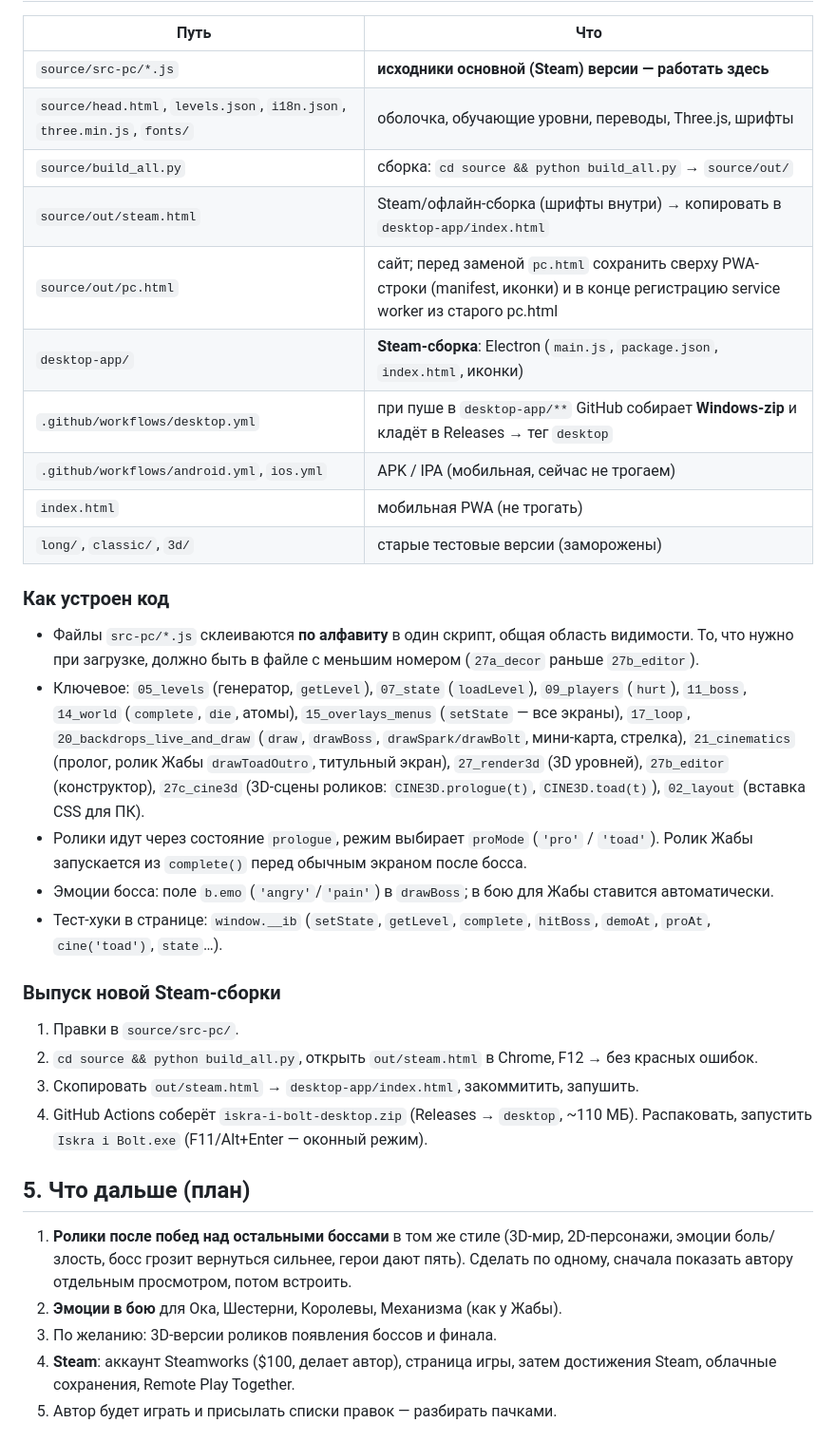
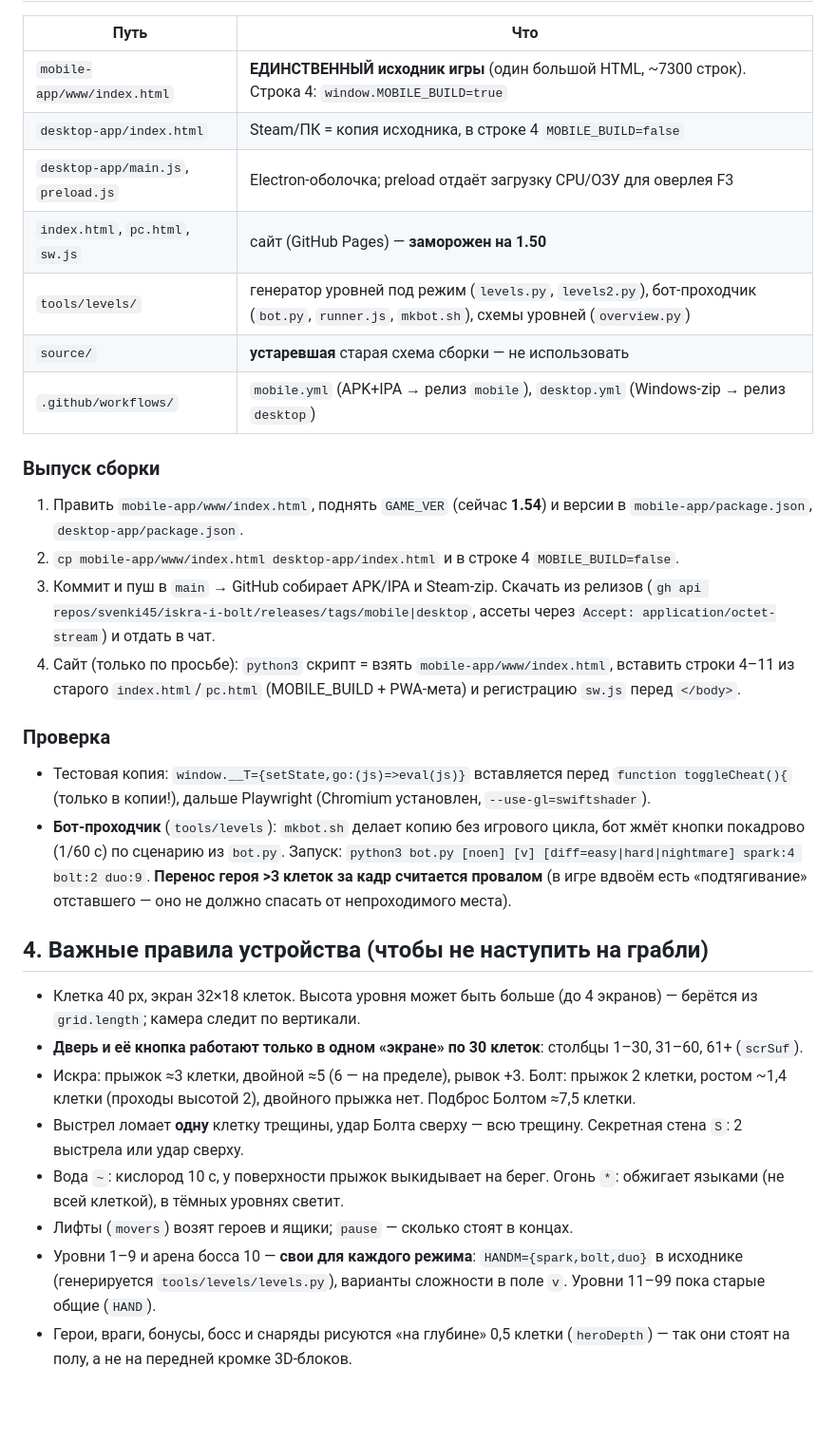
Before and after one commit to svenki45/iskra-i-bolt, a Markdown page: ПЕРЕДАЧА.md, the part around one of its changes. Shown at 95% size. Drawn GitHub-style; blank space fills up the shorter version.

```diff
--- a/ПЕРЕДАЧА.md
+++ b/ПЕРЕДАЧА.md
@@ -34,33 +17,30 @@
 | Путь | Что |
 |---|---|
-| `source/src-pc/*.js` | **исходники основной (Steam) версии — работать здесь** |
-| `source/head.html`, `levels.json`, `i18n.json`, `three.min.js`, `fonts/` | оболочка, обучающие уровни, переводы, Three.js, шрифты |
-| `source/build_all.py` | сборка: `cd source && python build_all.py` → `source/out/` |
-| `source/out/steam.html` | Steam/офлайн-сборка (шрифты внутри) → копировать в `desktop-app/index.html` |
-| `source/out/pc.html` | сайт; перед заменой `pc.html` сохранить сверху PWA-строки (manifest, иконки) и в конце регистрацию service worker из старого pc.html |
-| `desktop-app/` | **Steam-сборка**: Electron (`main.js`, `package.json`, `index.html`, иконки) |
-| `.github/workflows/desktop.yml` | при пуше в `desktop-app/**` GitHub собирает **Windows-zip** и кладёт в Releases → тег `desktop` |
-| `.github/workflows/android.yml`, `ios.yml` | APK / IPA (мобильная, сейчас не трогаем) |
-| `index.html` | мобильная PWA (не трогать) |
-| `long/`, `classic/`, `3d/` | старые тестовые версии (заморожены) |
+| `mobile-app/www/index.html` | **ЕДИНСТВЕННЫЙ исходник игры** (один большой HTML, ~7300 строк). Строка 4: `window.MOBILE_BUILD=true` |
+| `desktop-app/index.html` | Steam/ПК = копия исходника, в строке 4 `MOBILE_BUILD=false` |
+| `desktop-app/main.js`, `preload.js` | Electron-оболочка; preload отдаёт загрузку CPU/ОЗУ для оверлея F3 |
+| `index.html`, `pc.html`, `sw.js` | сайт (GitHub Pages) — **заморожен на 1.50** |
+| `tools/levels/` | генератор уровней под режим (`levels.py`, `levels2.py`), бот-проходчик (`bot.py`, `runner.js`, `mkbot.sh`), схемы уровней (`overview.py`) |
+| `source/` | **устаревшая** старая схема сборки — не использовать |
+| `.github/workflows/` | `mobile.yml` (APK+IPA → релиз `mobile`), `desktop.yml` (Windows-zip → релиз `desktop`) |
 
-### Как устроен код
-- Файлы `src-pc/*.js` склеиваются **по алфавиту** в один скрипт, общая область видимости. То, что нужно при загрузке, должно быть в файле с меньшим номером (`27a_decor` раньше `27b_editor`).
-- Ключевое: `05_levels` (генератор, `getLevel`), `07_state` (`loadLevel`), `09_players` (`hurt`), `11_boss`, `14_world` (`complete`, `die`, атомы), `15_overlays_menus` (`setState` — все экраны), `17_loop`, `20_backdrops_live_and_draw` (`draw`, `drawBoss`, `drawSpark/drawBolt`, мини-карта, стрелка), `21_cinematics` (пролог, ролик Жабы `drawToadOutro`, титульный экран), `27_render3d` (3D уровней), `27b_editor` (конструктор), `27c_cine3d` (3D-сцены роликов: `CINE3D.prologue(t)`, `CINE3D.toad(t)`), `02_layout` (вставка CSS для ПК).
-- Ролики идут через состояние `prologue`, режим выбирает `proMode` (`'pro'` / `'toad'`). Ролик Жабы запускается из `complete()` перед обычным экраном после босса.
-- Эмоции босса: поле `b.emo` (`'angry'`/`'pain'`) в `drawBoss`; в бою для Жабы ставится автоматически.
-- Тест-хуки в странице: `window.__ib` (`setState`, `getLevel`, `complete`, `hitBoss`, `demoAt`, `proAt`, `cine('toad')`, `state`…).
+### Выпуск сборки
+1. Править `mobile-app/www/index.html`, поднять `GAME_VER` (сейчас **1.54**) и версии в `mobile-app/package.json`, `desktop-app/package.json`.
+2. `cp mobile-app/www/index.html desktop-app/index.html` и в строке 4 `MOBILE_BUILD=false`.
+3. Коммит и пуш в `main` → GitHub собирает APK/IPA и Steam-zip. Скачать из релизов (`gh api repos/svenki45/iskra-i-bolt/releases/tags/mobile|desktop`, ассеты через `Accept: application/octet-stream`) и отдать в чат.
+4. Сайт (только по просьбе): `python3` скрипт = взять `mobile-app/www/index.html`, вставить строки 4–11 из старого `index.html`/`pc.html` (MOBILE_BUILD + PWA-мета) и регистрацию `sw.js` перед `</body>`.
 
-### Выпуск новой Steam-сборки
-1. Правки в `source/src-pc/`.
-2. `cd source && python build_all.py`, открыть `out/steam.html` в Chrome, F12 → без красных ошибок.
-3. Скопировать `out/steam.html` → `desktop-app/index.html`, закоммитить, запушить.
-4. GitHub Actions соберёт `iskra-i-bolt-desktop.zip` (Releases → `desktop`, ~110 МБ). Распаковать, запустить `Iskra i Bolt.exe` (F11/Alt+Enter — оконный режим).
+### Проверка
+- Тестовая копия: `window.__T={setState,go:(js)=>eval(js)}` вставляется перед `function toggleCheat(){` (только в копии!), дальше Playwright (Chromium установлен, `--use-gl=swiftshader`).
+- **Бот-проходчик** (`tools/levels`): `mkbot.sh` делает копию без игрового цикла, бот жмёт кнопки покадрово (1/60 с) по сценарию из `bot.py`. Запуск: `python3 bot.py [noen] [v] [diff=easy|hard|nightmare] spark:4 bolt:2 duo:9`. **Перенос героя >3 клеток за кадр считается провалом** (в игре вдвоём есть «подтягивание» отставшего — оно не должно спасать от непроходимого места).
 
-## 5. Что дальше (план)
-1. **Ролики после побед над остальными боссами** в том же стиле (3D-мир, 2D-персонажи, эмоции боль/злость, босс грозит вернуться сильнее, герои дают пять). Сделать по одному, сначала показать автору отдельным просмотром, потом встроить.
-2. **Эмоции в бою** для Ока, Шестерни, Королевы, Механизма (как у Жабы).
-3. По желанию: 3D-версии роликов появления боссов и финала.
-4. **Steam**: аккаунт Steamworks ($100, делает автор), страница игры, затем достижения Steam, облачные сохранения, Remote Play Together.
-5. Автор будет играть и присылать списки правок — разбирать пачками.
+## 4. Важные правила устройства (чтобы не наступить на грабли)
+- Клетка 40 px, экран 32×18 клеток. Высота уровня может быть больше (до 4 экранов) — берётся из `grid.length`; камера следит по вертикали.
+- **Дверь и её кнопка работают только в одном «экране» по 30 клеток**: столбцы 1–30, 31–60, 61+ (`scrSuf`).
+- Искра: прыжок ≈3 клетки, двойной ≈5 (6 — на пределе), рывок +3. Болт: прыжок 2 клетки, ростом ~1,4 клетки (проходы высотой 2), двойного прыжка нет. Подброс Болтом ≈7,5 клетки.
+- Выстрел ломает **одну** клетку трещины, удар Болта сверху — всю трещину. Секретная стена `S`: 2 выстрела или удар сверху.
+- Вода `~`: кислород 10 с, у поверхности прыжок выкидывает на берег. Огонь `*`: обжигает языками (не всей клеткой), в тёмных уровнях светит.
+- Лифты (`movers`) возят героев и ящики; `pause` — сколько стоят в концах.
+- Уровни 1–9 и арена босса 10 — **свои для каждого режима**: `HANDM={spark,bolt,duo}` в исходнике (генерируется `tools/levels/levels.py`), варианты сложности в поле `v`. Уровни 11–99 пока старые общие (`HAND`).
+- Герои, враги, бонусы, босс и снаряды рисуются «на глубине» 0,5 клетки (`heroDepth`) — так они стоят на полу, а не на передней кромке 3D-блоков.
 
```
Also changed, not shown: other parts of ПЕРЕДАЧА.md (+19 -33 lines).
